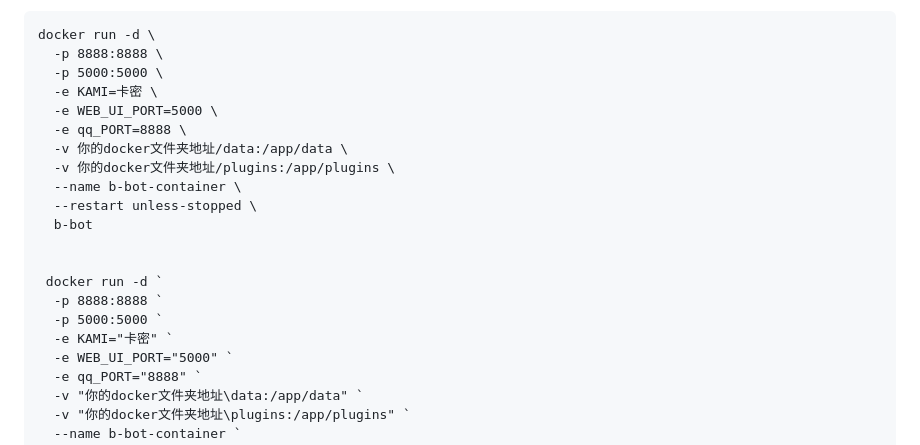
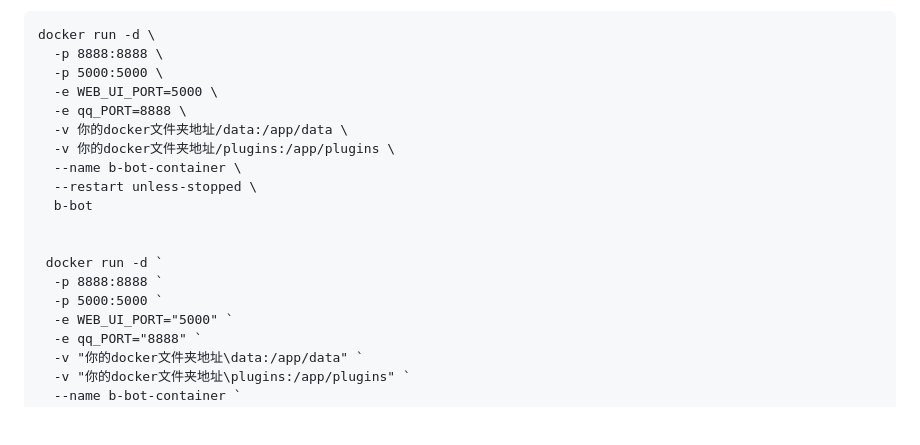
Before and after one commit to 241793/B-Bot, a Markdown page: README.md, the part around the change. GitHub-like rendering; blank space fills up the shorter version.

```diff
--- a/README.md
+++ b/README.md
@@ -15,7 +15,6 @@ docker教程：<a href="https://bchome.dpdns.org/index.php/archives/168/" target
 docker run -d \
   -p 8888:8888 \
   -p 5000:5000 \
-  -e KAMI=卡密 \
   -e WEB_UI_PORT=5000 \
   -e qq_PORT=8888 \
   -v 你的docker文件夹地址/data:/app/data \
@@ -28,7 +27,6 @@ docker run -d \
  docker run -d `
   -p 8888:8888 `
   -p 5000:5000 `
-  -e KAMI="卡密" `
   -e WEB_UI_PORT="5000" `
   -e qq_PORT="8888" `
   -v "你的docker文件夹地址\data:/app/data" `
```
